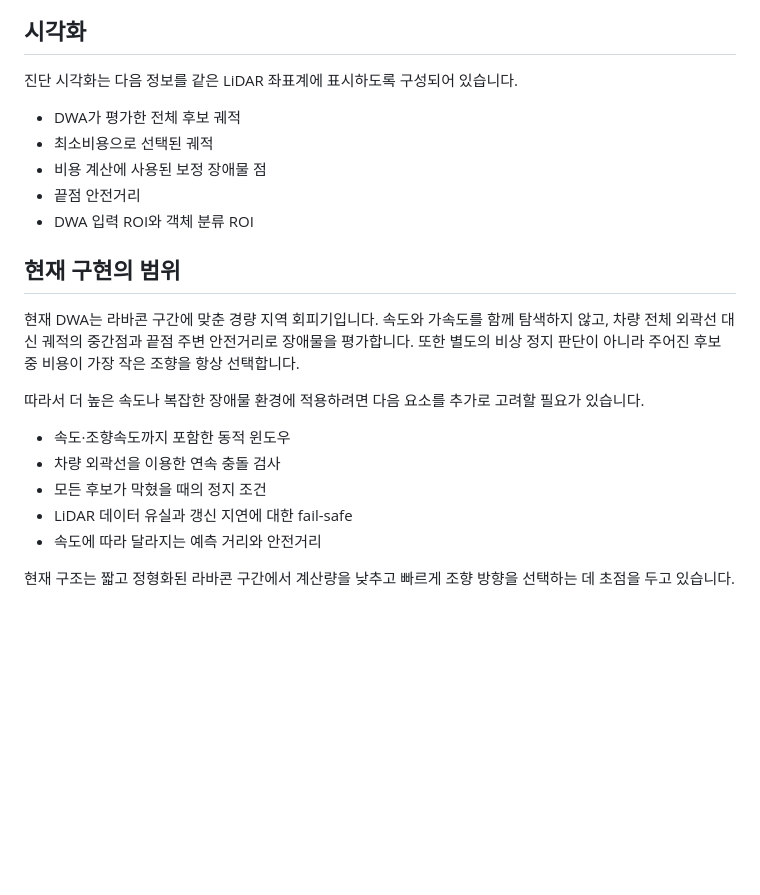
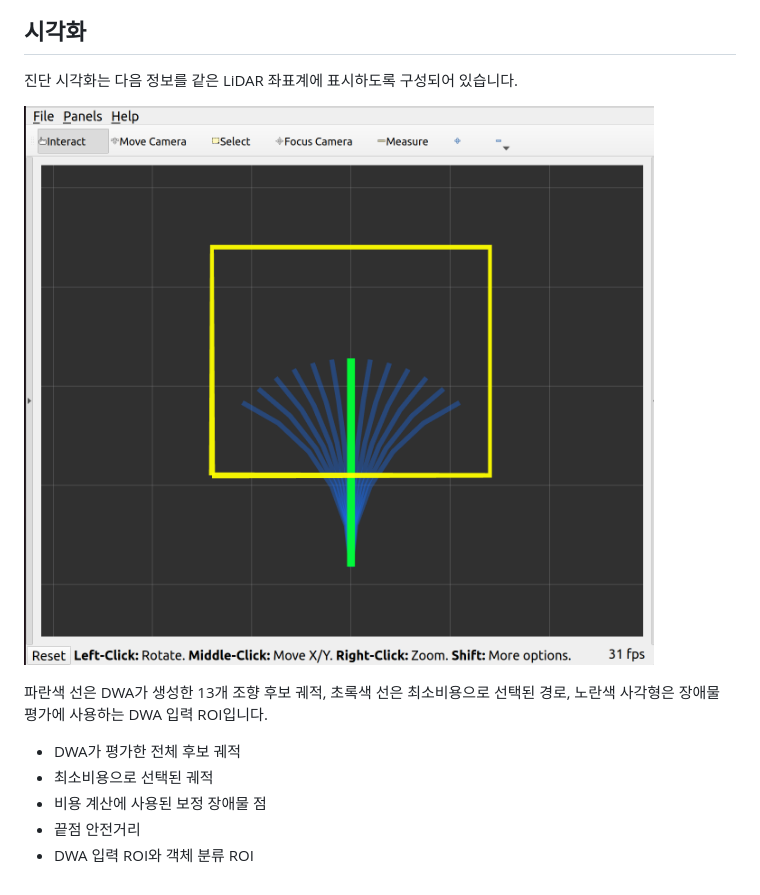
Before and after one commit to junseo5777/2026_KMU, a Markdown page: README.md, the part around the change. Drawn GitHub-style; pictures changed too: docs/images/dwa_candidate_paths_rviz.png (added); blank space fills up the shorter version.

Commit message:
final 브랜치 수정

```diff
--- a/README.md
+++ b/README.md
@@ -187,27 +187,13 @@ LiDAR만으로 라바콘 구간을 확정하면 폭이 비슷한 물체가 오
 
 진단 시각화는 다음 정보를 같은 LiDAR 좌표계에 표시하도록 구성되어 있습니다.
 
+![RViz에서 확인한 DWA 후보 경로와 선택 경로](docs/images/dwa_candidate_paths_rviz.png)
+
+파란색 선은 DWA가 생성한 13개 조향 후보 궤적, 초록색 선은 최소비용으로
+선택된 경로, 노란색 사각형은 장애물 평가에 사용하는 DWA 입력 ROI입니다.
+
 - DWA가 평가한 전체 후보 궤적
 - 최소비용으로 선택된 궤적
 - 비용 계산에 사용된 보정 장애물 점
 - 끝점 안전거리
 - DWA 입력 ROI와 객체 분류 ROI
-
-## 현재 구현의 범위
-
-현재 DWA는 라바콘 구간에 맞춘 경량 지역 회피기입니다. 속도와 가속도를 함께
-탐색하지 않고, 차량 전체 외곽선 대신 궤적의 중간점과 끝점 주변 안전거리로
-장애물을 평가합니다. 또한 별도의 비상 정지 판단이 아니라 주어진 후보 중 비용이
-가장 작은 조향을 항상 선택합니다.
-
-따라서 더 높은 속도나 복잡한 장애물 환경에 적용하려면 다음 요소를 추가로 고려할
-필요가 있습니다.
-
-- 속도·조향속도까지 포함한 동적 윈도우
-- 차량 외곽선을 이용한 연속 충돌 검사
-- 모든 후보가 막혔을 때의 정지 조건
-- LiDAR 데이터 유실과 갱신 지연에 대한 fail-safe
-- 속도에 따라 달라지는 예측 거리와 안전거리
-
-현재 구조는 짧고 정형화된 라바콘 구간에서 계산량을 낮추고 빠르게 조향 방향을
-선택하는 데 초점을 두고 있습니다.
```
Also changed, not shown: 1 other file.
